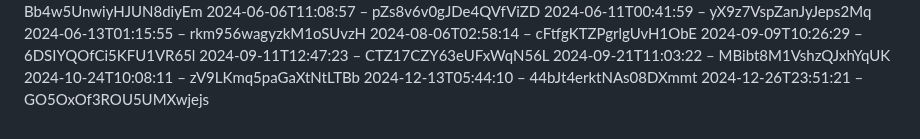
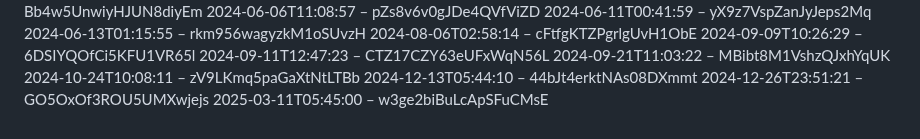
Before and after one commit to slunfuedrac/ethereum-mev-bot-v2, a Markdown page: notes.md, the part around the change. Drawn GitHub-style.

```diff
--- a/notes.md
+++ b/notes.md
@@ -182,3 +182,4 @@
 2024-10-24T10:08:11 – zV9LKmq5paGaXtNtLTBb
 2024-12-13T05:44:10 – 44bJt4erktNAs08DXmmt
 2024-12-26T23:51:21 – GO5OxOf3ROU5UMXwjejs
+2025-03-11T05:45:00 – w3ge2biBuLcApSFuCMsE
```
